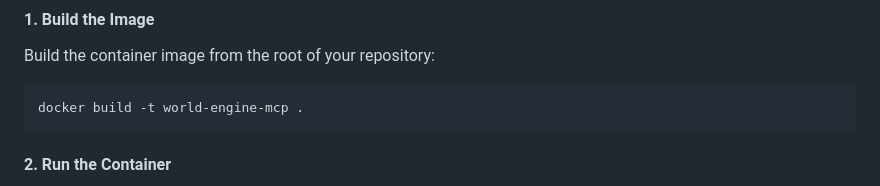
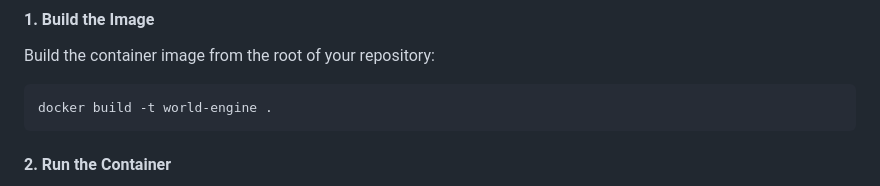
Before and after one commit to Watashicuvu/world-history-engine, a Markdown page: README.md, the part around the change. GitHub-like rendering.

`````diff
--- a/README.md
+++ b/README.md
@@ -95,7 +95,7 @@ graph TD
 Build the container image from the root of your repository:
 
 ```bash
-docker build -t world-engine-mcp .
+docker build -t world-engine .
 ````
 
 #### 2\. Run the Container
`````
